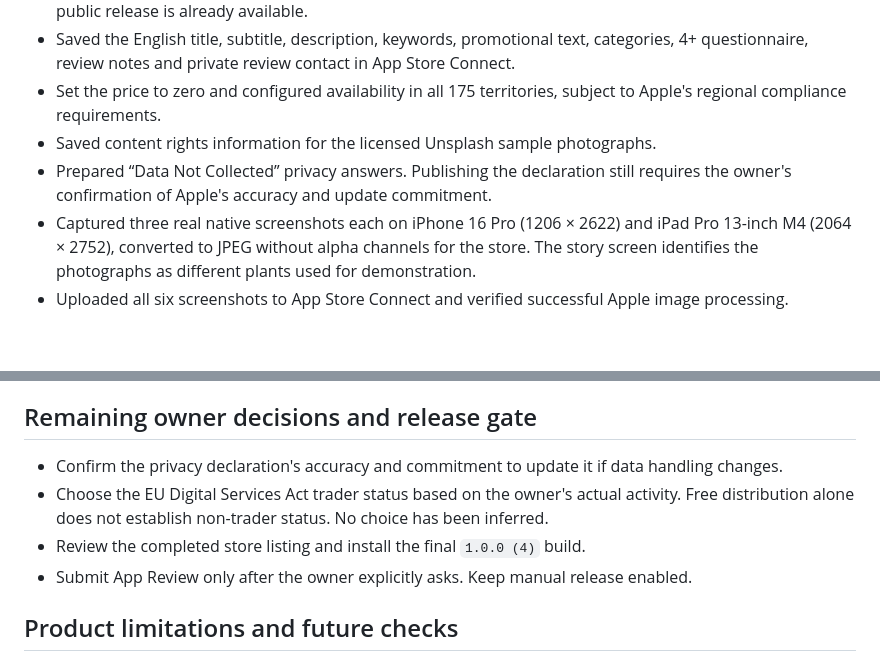
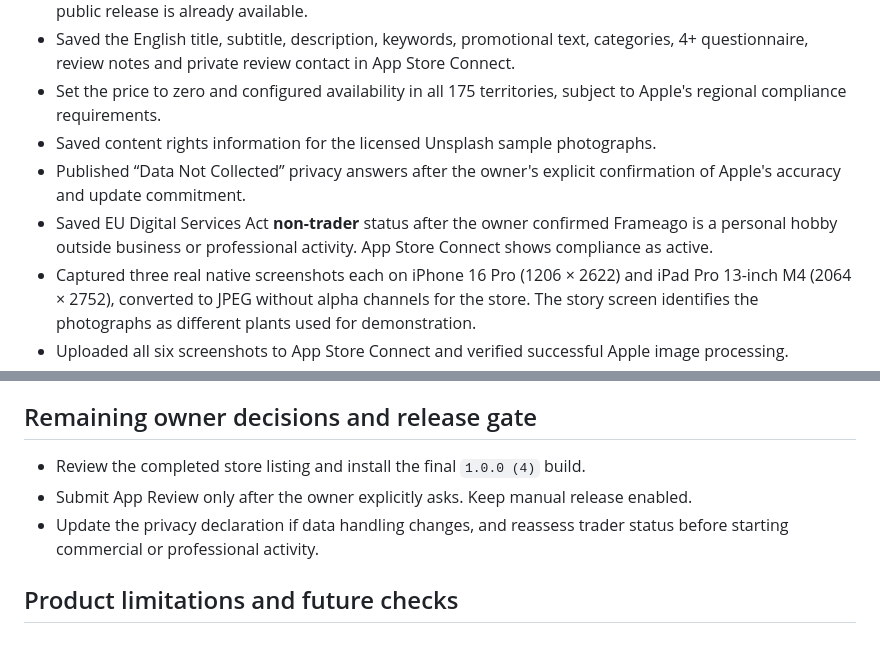
Before and after one commit to a1231231123bc/before, a Markdown page: docs/RELEASE.md, 2 parts joined by grey strips. Drawn GitHub-style; blank space fills up the shorter version.

Commit message:
Record published privacy declaration and non-trader status

```diff
--- a/docs/RELEASE.md
+++ b/docs/RELEASE.md
@@ -22,7 +22,8 @@ Internal identifiers retain `before` so existing installations keep their identi
 - Saved the English title, subtitle, description, keywords, promotional text, categories, 4+ questionnaire, review notes and private review contact in App Store Connect.
 - Set the price to zero and configured availability in all 175 territories, subject to Apple's regional compliance requirements.
 - Saved content rights information for the licensed Unsplash sample photographs.
-- Prepared “Data Not Collected” privacy answers. Publishing the declaration still requires the owner's confirmation of Apple's accuracy and update commitment.
+- Published “Data Not Collected” privacy answers after the owner's explicit confirmation of Apple's accuracy and update commitment.
+- Saved EU Digital Services Act **non-trader** status after the owner confirmed Frameago is a personal hobby outside business or professional activity. App Store Connect shows compliance as active.
 - Captured three real native screenshots each on iPhone 16 Pro (1206 × 2622) and iPad Pro 13-inch M4 (2064 × 2752), converted to JPEG without alpha channels for the store. The story screen identifies the photographs as different plants used for demonstration.
 - Uploaded all six screenshots to App Store Connect and verified successful Apple image processing.
 - Verified the six-second MP4 export reaches its playable preview on both simulators.
@@ -59,10 +60,9 @@ Always submit the exact successful build ID. Uploading with EAS Submit does not
 
 ## Remaining owner decisions and release gate
 
-- Confirm the privacy declaration's accuracy and commitment to update it if data handling changes.
-- Choose the EU Digital Services Act trader status based on the owner's actual activity. Free distribution alone does not establish non-trader status. No choice has been inferred.
 - Review the completed store listing and install the final `1.0.0 (4)` build.
 - Submit App Review only after the owner explicitly asks. Keep manual release enabled.
+- Update the privacy declaration if data handling changes, and reassess trader status before starting commercial or professional activity.
 
 ## Product limitations and future checks
 
```
